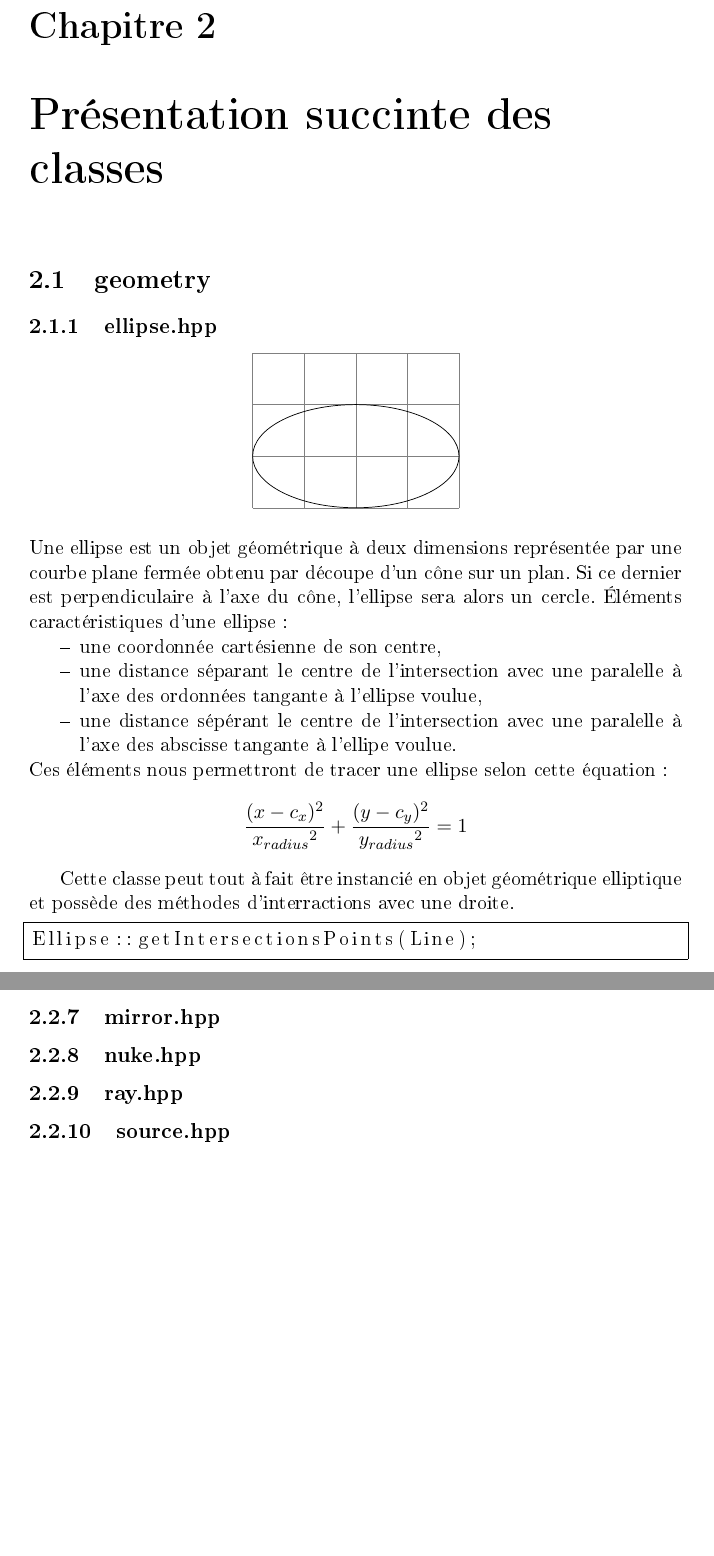
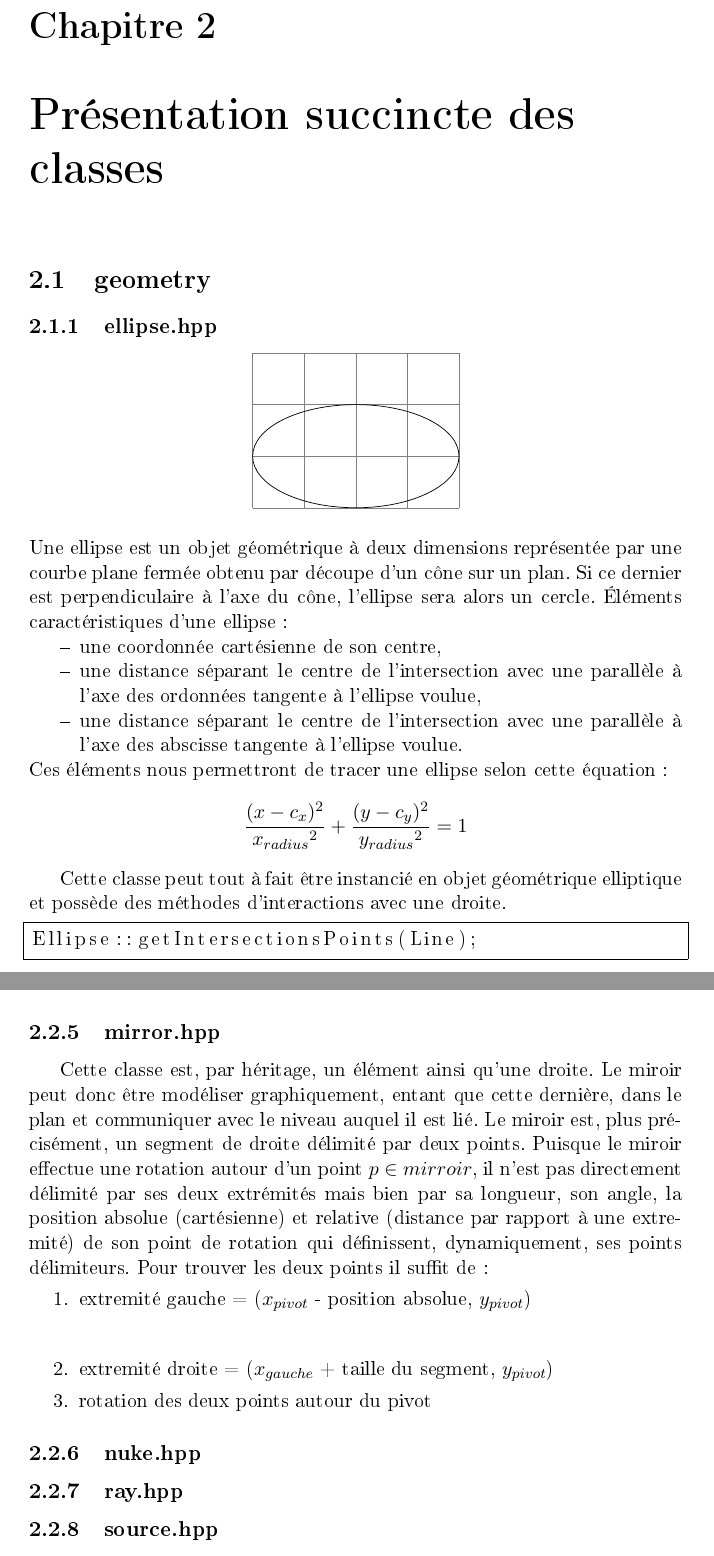
Before and after one commit to ESI1316/Starlight, a LaTeX thesis (rapport/rapport.tex): two parts of pages 5 and 10 of 15 before the commit and two parts of pages 5 and 10 of 16 after it, joined at a grey line, cut so that both start at the same text, the shorter picture padded with empty space. The pictures show the PDF file rapport/rapport.pdf that the author committed with the source.

Commit message:
Rapport - miroir WIP

```diff
--- a/rapport/rapport.tex
+++ b/rapport/rapport.tex
@@ -23,7 +23,7 @@ pdfkeywords={C++, ISO/IEC 14882:2011, Starlight, Projet}]{hyperref}
 
 
 
-\chapter[Les classes]{Présentation succinte des classes}
+\chapter[Les classes]{Présentation succincte des classes}
 \section[Les objets géométriques]{geometry}
 
 \subsection[Ellipse]{ellipse.hpp}
@@ -39,16 +39,16 @@ est perpendiculaire à l'axe du cône, l'ellipse sera alors un cercle.
 Éléments caractéristiques d'une ellipse :
 \begin{itemize}
 	\item une coordonnée cartésienne de son centre,
-	\item une distance séparant le centre de l'intersection avec une paralelle à
-		l'axe des ordonnées tangante à l'ellipse voulue,
-	\item une distance sépérant le centre de l'intersection avec une paralelle à
-		l'axe des abscisse tangante à l'ellipe voulue.
+	\item une distance séparant le centre de l'intersection avec une parallèle à
+		l'axe des ordonnées tangente à l'ellipse voulue,
+	\item une distance séparant le centre de l'intersection avec une parallèle à
+		l'axe des abscisse tangente à l'ellipse voulue.
 \end{itemize}
 Ces éléments nous permettront de tracer une ellipse selon cette équation :
 $$\frac{(x - c_x)^2}{{x_{radius}}^2} + \frac{(y - c_y)^2}{{y_{radius}}^2} = 1$$
 
 Cette classe peut tout à fait être instancié en objet géométrique elliptique
-et possède des méthodes d'interractions avec une droite.
+et possède des méthodes d'interactions avec une droite.
 \begin{lstlisting}[frame=single,language=C++]
 Ellipse::getIntersectionsPoints(Line);
 \end{lstlisting}
@@ -229,4 +236,3 @@ représentant le rayon est tangant à l'ellipse représentant la lentille c'est
 qu'un point d'intersection existe entre les deux. Il est donc de ce point d'agir
 comme l'aurait fait l'entière lentille à tout autre point même si cette
 réaction particulière peut être discutable.
-\subsection[Niveau]{level.hpp}
@@ -235,3 +240,22 @@ réaction particulière peut être discutable.
+Cette classe est, par héritage, un élément ainsi qu'une droite. Le miroir peut donc
+être modéliser graphiquement, entant que cette dernière, dans le plan et
+communiquer avec le niveau auquel il est lié. Le miroir est, plus précisément,
+un segment de droite délimité par deux points. Puisque le miroir effectue une
+rotation autour d'un point $p \in mirroir$, il n'est pas directement
+délimité par ses deux extrémités mais bien par sa longueur, son angle, la position
+absolue (cartésienne) et relative (distance par rapport à une extremité)
+de son point de rotation qui définissent, dynamiquement, ses points délimiteurs.
+Pour trouver les deux points il suffit de :
+\begin{enumerate}
+	\item extremité gauche = ($x_{pivot}$ - position absolue, $y_{pivot}$)
+		\begin{center}
+			\begin{tikzpicture}
+				\draw (0,1) node;
+			\end{tikzpicture}
+		\end{center}
+	\item extremité droite = ($x_{gauche}$ + taille du segment, $y_{pivot}$)
+	\item rotation des deux points autour du pivot
+\end{enumerate}
 \subsection[Bombe]{nuke.hpp}
 \subsection[Rayon]{ray.hpp}
 \subsection[Source]{source.hpp}
```
Also changed, not shown: rapport/rapport.pdf, rapport/rapport.tex (50 more changed lines), 4 other files.
